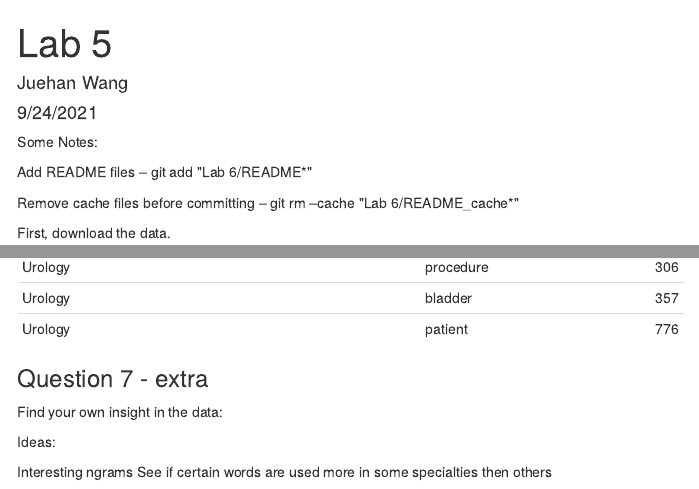
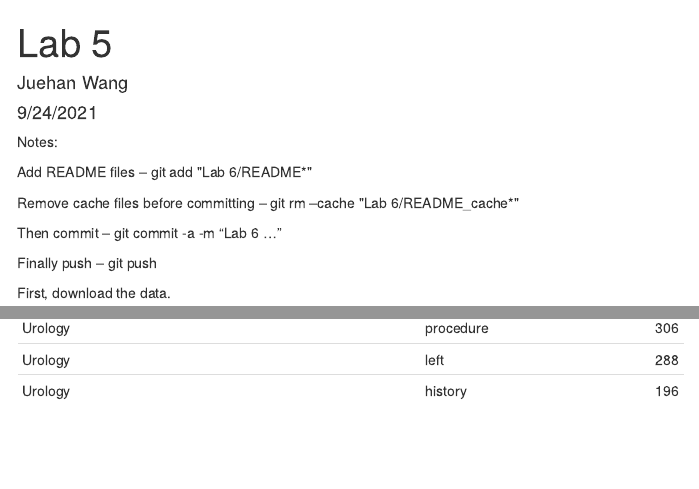
Before and after one commit to JuehanWang/PM566-fall2021-labs, an R Markdown document (Lab 6/README.Rmd): the page in a window 1100 px wide, from its top, and a second part further down, joined at a grey line. The pictures show the output file Lab 6/README.html that the author committed with the source, opened offline; menus at the side of the page are left out.

Commit message:
Lab 6 Q1-Q6

````diff
--- a/Lab 6/README.Rmd
+++ b/Lab 6/README.Rmd
@@ -25,11 +25,17 @@ library(tibble)
 library(dplyr)
 ```
 
-Some Notes:
+Notes:
 
   Add README files -- git add "Lab 6/README*"
 
   Remove cache files before committing -- git rm --cache "Lab 6/README_cache*"
+
+  Then commit -- git commit -a -m "Lab 6 ..."
+
+  Finally push -- git push
+
+
 
 First, download the data.
 
@@ -197,12 +197,0 @@ mtsamples %>%
-### Question 7 - extra
-
-Find your own insight in the data:
-
-Ideas:
-
-Interesting ngrams
-See if certain words are used more in some specialties then others
-
-```{r}
-
-```
````
Also changed, not shown: Lab 6/README.html, Lab 6/README.md, Lab 6/README.Rmd (7 more changed lines).
